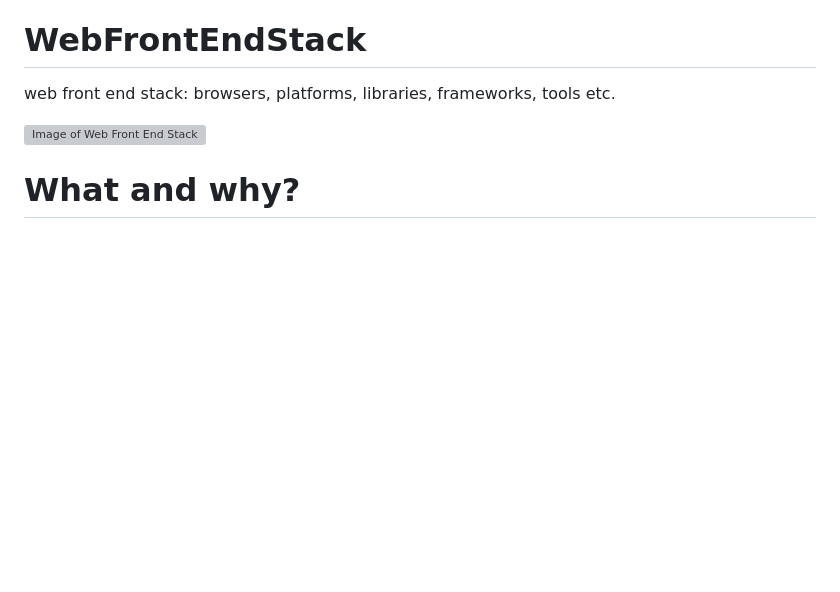
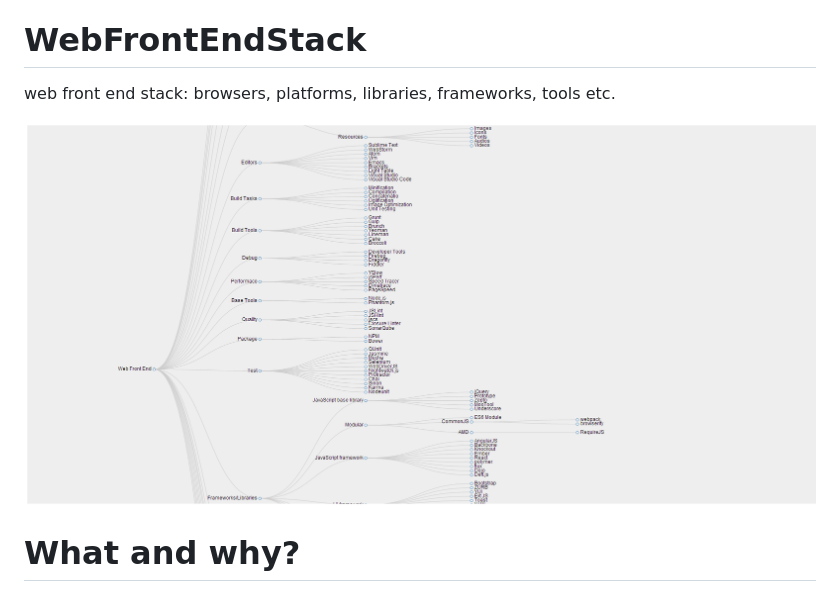
Before and after one commit to unruledboy/WebFrontEndStack, a Markdown page: README.md, the part around the change. Rendered like a GitHub page; pictures changed too: WebFrontEndStack.png (added); blank space fills up the shorter version; grey boxes are pictures that could not be loaded.

Commit message:
updated preview

```diff
--- a/README.md
+++ b/README.md
@@ -6,7 +6,7 @@ http://www.cnblogs.com/unruledboy/p/WebFrontEndStack.html
 # WebFrontEndStack
 web front end stack: browsers, platforms, libraries, frameworks, tools etc.
 
-![Image of Web Front End Stack](Web%20Front%20End%20Stack.png)
+![Image of Web Front End Stack](WebFrontEndStack.png)
 
 # What and why?
 Have you ever wondered:
```
